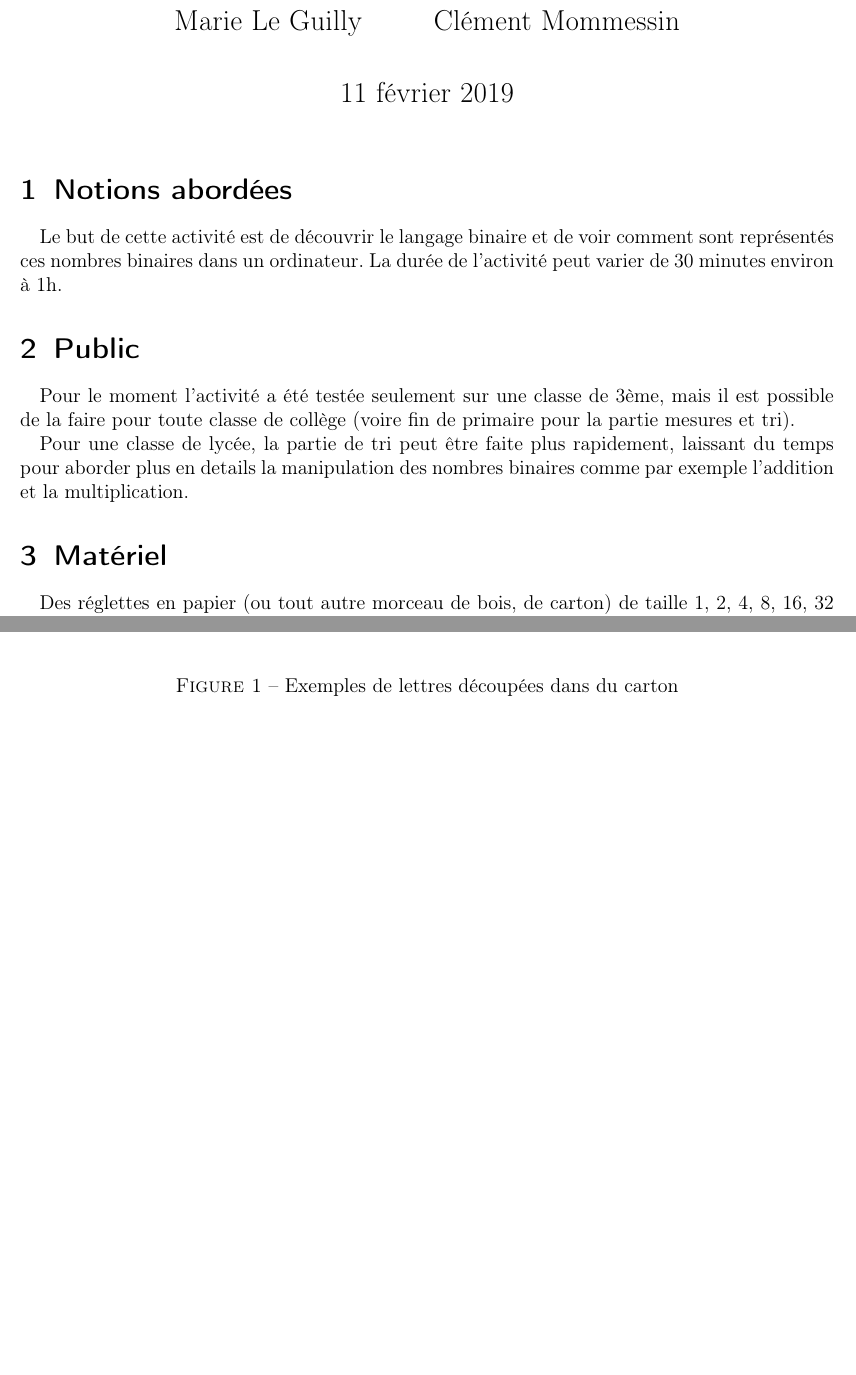
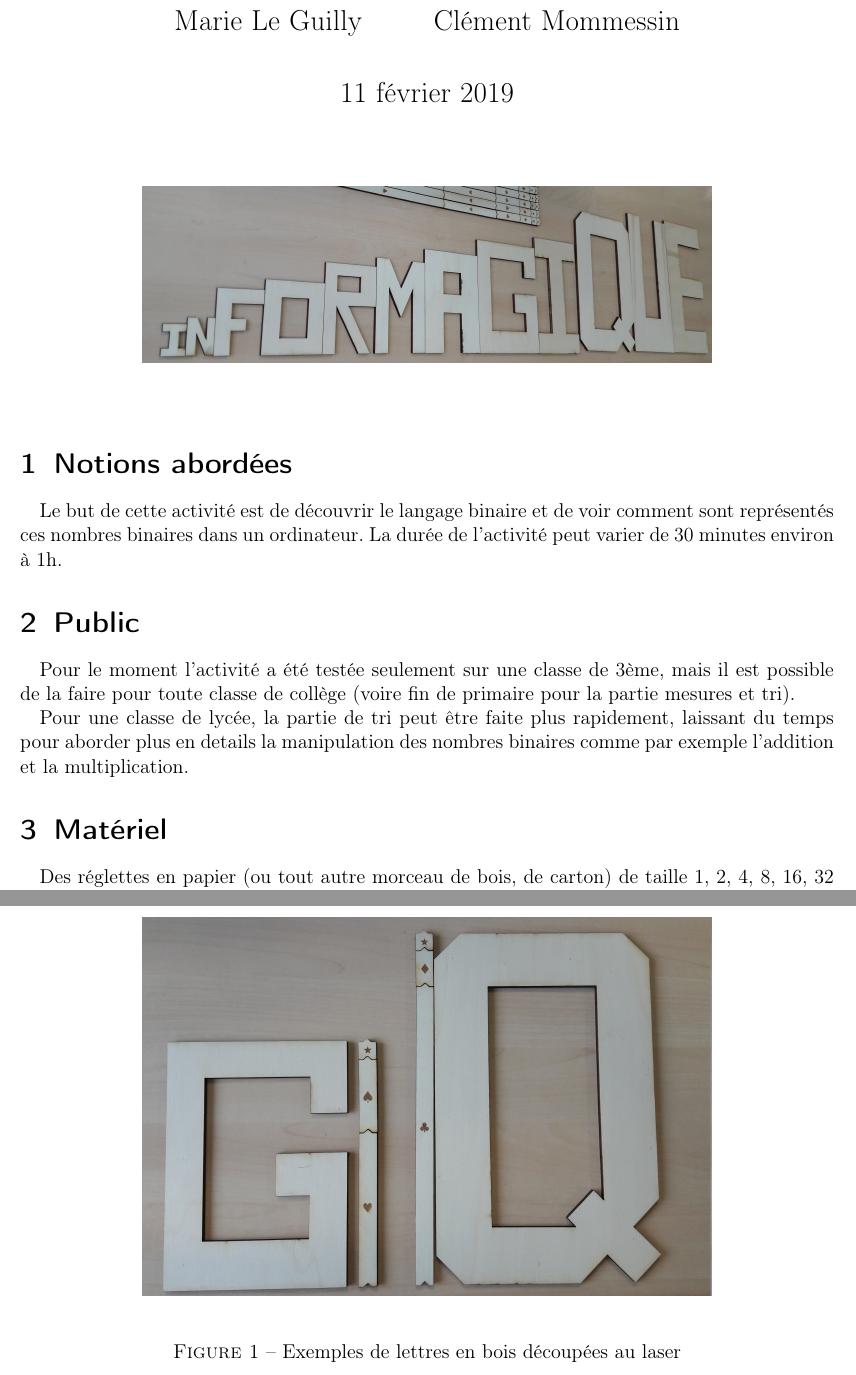
Before and after one commit to Mommessc/Mesures_binaires, a LaTeX document (main.tex): two parts of pages 1 and 3 of 7 before the commit and two parts of pages 1 and 4 of 8 after it, joined at a grey line, cut so that both start at the same text, the shorter picture padded with empty space. Compiled offline with pdfLaTeX.

Commit message:
Add new pictures

```diff
--- a/main.tex
+++ b/main.tex
@@ -16,6 +16,12 @@
 \author{Marie Le Guilly \and Clément Mommessin}
 
 \maketitle
+
+\begin{figure}[h]
+\begin{center}
+\includegraphics[width=0.7\linewidth]{images/informagique.jpg}
+\end{center}
+\end{figure}
 
 %%%%%%%%%%%%%%%%%%%%%%%%%%%%%%%%%%%%%%%%%%%%%%%%%%%%%%%%%%%%%%%%%%%%%%%%%
 \section{Notions abordées}
@@ -108,9 +114,9 @@ Enfin, on peut conclure sur un petit tour de magie permettant au "magicien" de d
 
 \begin{figure}[h]
 \begin{center}
-\includegraphics[width=0.7\linewidth]{images/lettres.jpg}
+\includegraphics[width=0.7\linewidth]{images/lettres_bois.jpg}
 \end{center}
-\caption{Exemples de lettres découpées dans du carton}
+\caption{Exemples de lettres en bois découpées au laser}
 \label{fig:lettres}
 \end{figure}
 
```
Also changed, not shown: images/informagique.jpg (added), images/lettres_bois.jpg (added), main.tex (4 more changed lines), 2 other files.
